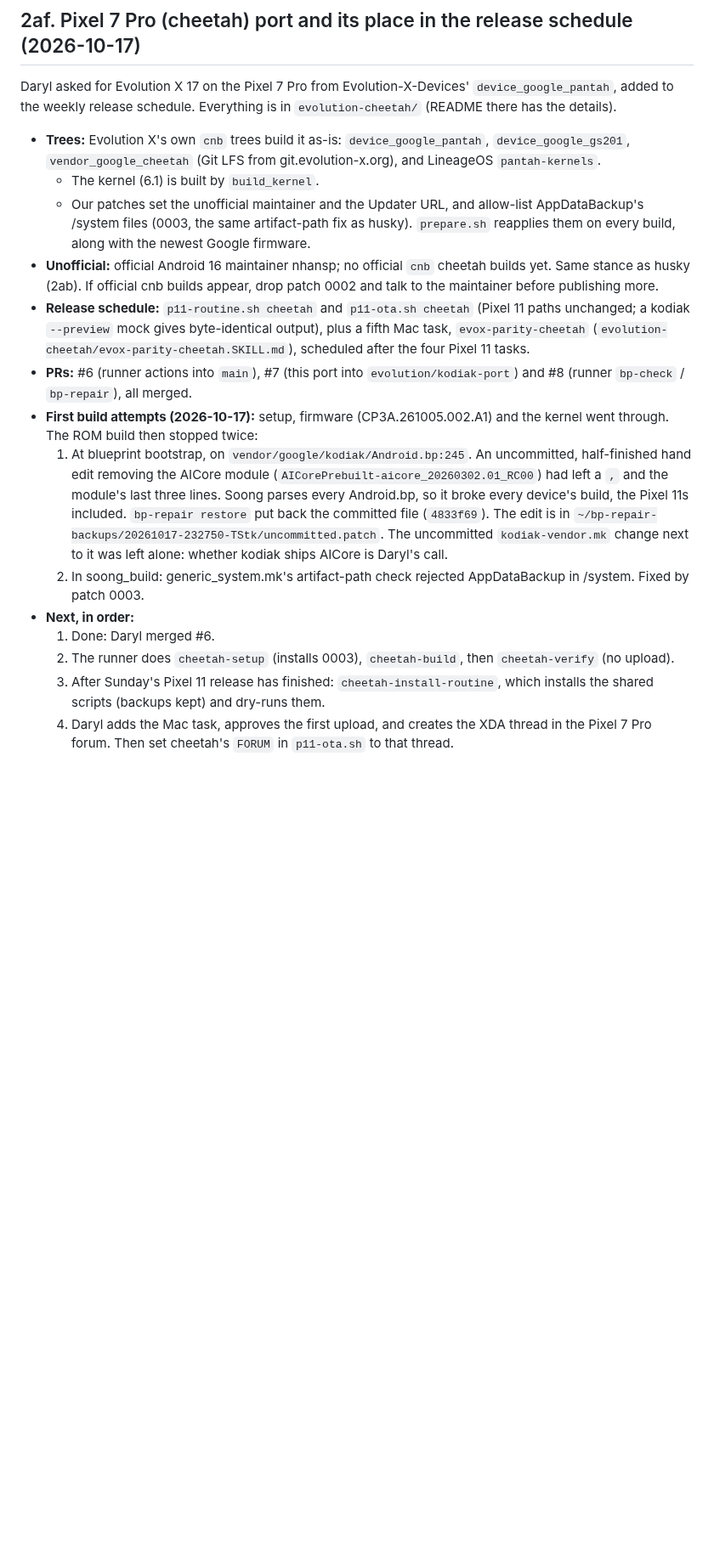
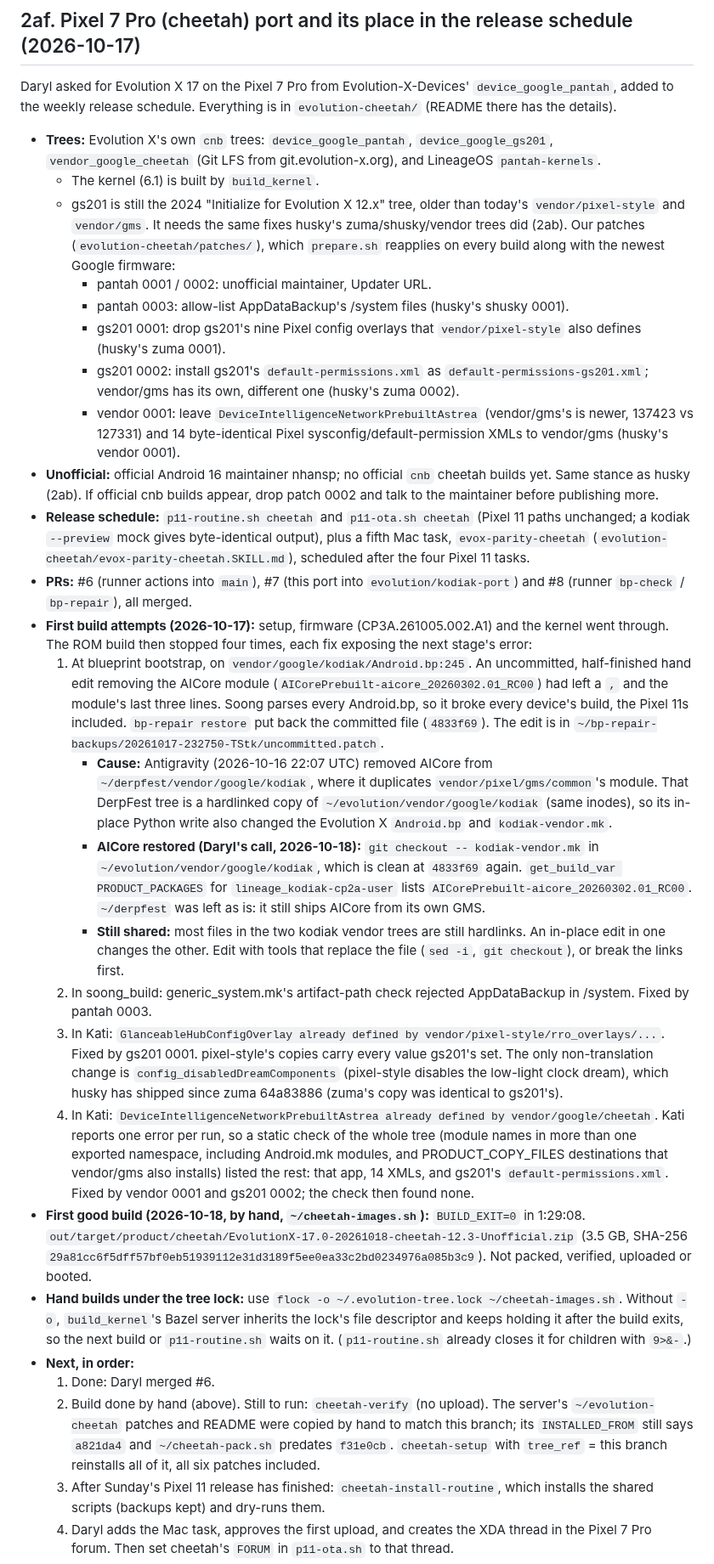
Before and after one commit to denson9874/Denson9874-Device-Central, a Markdown page: evolution-kodiak/HANDOFF.md, the part around the change. Shown at 85% size. GitHub-like rendering; blank space fills up the shorter version.

Commit message:
evolution-kodiak: HANDOFF 2af, cheetah's four build fixes and first good build
The cheetah section said Evolution X's trees build as-is and listed two
build stops. It took four patches beyond the maintainer/Updater ones,
the same set husky needed: AppDataBackup allow-list (pantah 0003),
gs201's duplicate pixel-style overlays (gs201 0001), gs201's
default-permissions.xml name (gs201 0002) and the Astrea app plus 14
XMLs left to vendor/gms (vendor 0001). The hand build then finished
(BUILD_EXIT=0, OTA zip and SHA-256 recorded).

Also records why the kodiak Android.bp broke: Antigravity's DerpFest
AICore edit went through hardlinks into ~/evolution's kodiak vendor
tree. Daryl had AICore restored in kodiak-vendor.mk; the trees still
share inodes. And hand builds need flock -o, or build_kernel's Bazel
server keeps the tree lock.

Co-Authored-By: Claude Opus 5.5 <noreply@anthropic.com>

```diff
--- a/evolution-kodiak/HANDOFF.md
+++ b/evolution-kodiak/HANDOFF.md
@@ -1659,12 +1659,19 @@ Claude ran low on weekly usage; Gemini continues. Sections 2t-2v have the detail
 Daryl asked for Evolution X 17 on the Pixel 7 Pro from Evolution-X-Devices' `device_google_pantah`, added to the
 weekly release schedule. Everything is in `evolution-cheetah/` (README there has the details).
 
-- **Trees:** Evolution X's own `cnb` trees build it as-is: `device_google_pantah`, `device_google_gs201`,
+- **Trees:** Evolution X's own `cnb` trees: `device_google_pantah`, `device_google_gs201`,
   `vendor_google_cheetah` (Git LFS from git.evolution-x.org), and LineageOS `pantah-kernels`.
   - The kernel (6.1) is built by `build_kernel`.
-  - Our patches set the unofficial maintainer and the Updater URL, and allow-list AppDataBackup's /system files
-    (0003, the same artifact-path fix as husky). `prepare.sh` reapplies them on every build, along with the newest
-    Google firmware.
+  - gs201 is still the 2024 "Initialize for Evolution X 12.x" tree, older than today's `vendor/pixel-style` and
+    `vendor/gms`. It needs the same fixes husky's zuma/shusky/vendor trees did (2ab). Our patches
+    (`evolution-cheetah/patches/`), which `prepare.sh` reapplies on every build along with the newest Google firmware:
+    - pantah 0001 / 0002: unofficial maintainer, Updater URL.
+    - pantah 0003: allow-list AppDataBackup's /system files (husky's shusky 0001).
+    - gs201 0001: drop gs201's nine Pixel config overlays that `vendor/pixel-style` also defines (husky's zuma 0001).
+    - gs201 0002: install gs201's `default-permissions.xml` as `default-permissions-gs201.xml`; vendor/gms has its
+      own, different one (husky's zuma 0002).
+    - vendor 0001: leave `DeviceIntelligenceNetworkPrebuiltAstrea` (vendor/gms's is newer, 137423 vs 127331) and 14
+      byte-identical Pixel sysconfig/default-permission XMLs to vendor/gms (husky's vendor 0001).
 - **Unofficial:** official Android 16 maintainer nhansp; no official `cnb` cheetah builds yet. Same stance as husky
   (2ab). If official cnb builds appear, drop patch 0002 and talk to the maintainer before publishing more.
 - **Release schedule:** `p11-routine.sh cheetah` and `p11-ota.sh cheetah` (Pixel 11 paths unchanged; a kodiak
@@ -1673,18 +1680,42 @@ weekly release schedule. Everything is in `evolution-cheetah/` (README there has
 - **PRs:** #6 (runner actions into `main`), #7 (this port into `evolution/kodiak-port`) and #8 (runner `bp-check` /
   `bp-repair`), all merged.
 - **First build attempts (2026-10-17):** setup, firmware (CP3A.261005.002.A1) and the kernel went through. The ROM
-  build then stopped twice:
+  build then stopped four times, each fix exposing the next stage's error:
   1. At blueprint bootstrap, on `vendor/google/kodiak/Android.bp:245`. An uncommitted, half-finished hand edit
      removing the AICore module (`AICorePrebuilt-aicore_20260302.01_RC00`) had left a `,` and the module's last
      three lines. Soong parses every Android.bp, so it broke every device's build, the Pixel 11s included.
      `bp-repair restore` put back the committed file (`4833f69`). The edit is in
-     `~/bp-repair-backups/20261017-232750-TStk/uncommitted.patch`. The uncommitted `kodiak-vendor.mk` change next
-     to it was left alone: whether kodiak ships AICore is Daryl's call.
-  2. In soong_build: generic_system.mk's artifact-path check rejected AppDataBackup in /system. Fixed by patch
-     0003.
+     `~/bp-repair-backups/20261017-232750-TStk/uncommitted.patch`.
+     - **Cause:** Antigravity (2026-10-16 22:07 UTC) removed AICore from `~/derpfest/vendor/google/kodiak`, where it
+       duplicates `vendor/pixel/gms/common`'s module. That DerpFest tree is a hardlinked copy of
+       `~/evolution/vendor/google/kodiak` (same inodes), so its in-place Python write also changed the Evolution X
+       `Android.bp` and `kodiak-vendor.mk`.
+     - **AICore restored (Daryl's call, 2026-10-18):** `git checkout -- kodiak-vendor.mk` in
+       `~/evolution/vendor/google/kodiak`, which is clean at `4833f69` again. `get_build_var PRODUCT_PACKAGES` for
+       `lineage_kodiak-cp2a-user` lists `AICorePrebuilt-aicore_20260302.01_RC00`. `~/derpfest` was left as is: it
+       still ships AICore from its own GMS.
+     - **Still shared:** most files in the two kodiak vendor trees are still hardlinks. An in-place edit in one changes
+       the other. Edit with tools that replace the file (`sed -i`, `git checkout`), or break the links first.
+  2. In soong_build: generic_system.mk's artifact-path check rejected AppDataBackup in /system. Fixed by pantah 0003.
+  3. In Kati: `GlanceableHubConfigOverlay already defined by vendor/pixel-style/rro_overlays/...`. Fixed by gs201 0001.
+     pixel-style's copies carry every value gs201's set. The only non-translation change is
+     `config_disabledDreamComponents` (pixel-style disables the low-light clock dream), which husky has shipped since
+     zuma 64a83886 (zuma's copy was identical to gs201's).
+  4. In Kati: `DeviceIntelligenceNetworkPrebuiltAstrea already defined by vendor/google/cheetah`. Kati reports one
+     error per run, so a static check of the whole tree (module names in more than one exported namespace, including
+     Android.mk modules, and PRODUCT_COPY_FILES destinations that vendor/gms also installs) listed the rest: that app,
+     14 XMLs, and gs201's `default-permissions.xml`. Fixed by vendor 0001 and gs201 0002; the check then found none.
+- **First good build (2026-10-18, by hand, `~/cheetah-images.sh`):** `BUILD_EXIT=0` in 1:29:08.
+  `out/target/product/cheetah/EvolutionX-17.0-20261018-cheetah-12.3-Unofficial.zip` (3.5 GB, SHA-256
+  `29a81cc6f5dff57bf0eb51939112e31d3189f5ee0ea33c2bd0234976a085b3c9`). Not packed, verified, uploaded or booted.
+- **Hand builds under the tree lock:** use `flock -o ~/.evolution-tree.lock ~/cheetah-images.sh`. Without `-o`,
+  `build_kernel`'s Bazel server inherits the lock's file descriptor and keeps holding it after the build exits,
+  so the next build or `p11-routine.sh` waits on it. (`p11-routine.sh` already closes it for children with `9>&-`.)
 - **Next, in order:**
   1. Done: Daryl merged #6.
-  2. The runner does `cheetah-setup` (installs 0003), `cheetah-build`, then `cheetah-verify` (no upload).
+  2. Build done by hand (above). Still to run: `cheetah-verify` (no upload). The server's `~/evolution-cheetah` patches
+     and README were copied by hand to match this branch; its `INSTALLED_FROM` still says `a821da4` and `~/cheetah-pack.sh`
+     predates `f31e0cb`. `cheetah-setup` with `tree_ref` = this branch reinstalls all of it, all six patches included.
   3. After Sunday's Pixel 11 release has finished: `cheetah-install-routine`, which installs the shared scripts
      (backups kept) and dry-runs them.
   4. Daryl adds the Mac task, approves the first upload, and creates the XDA thread in the Pixel 7 Pro forum. Then
```
